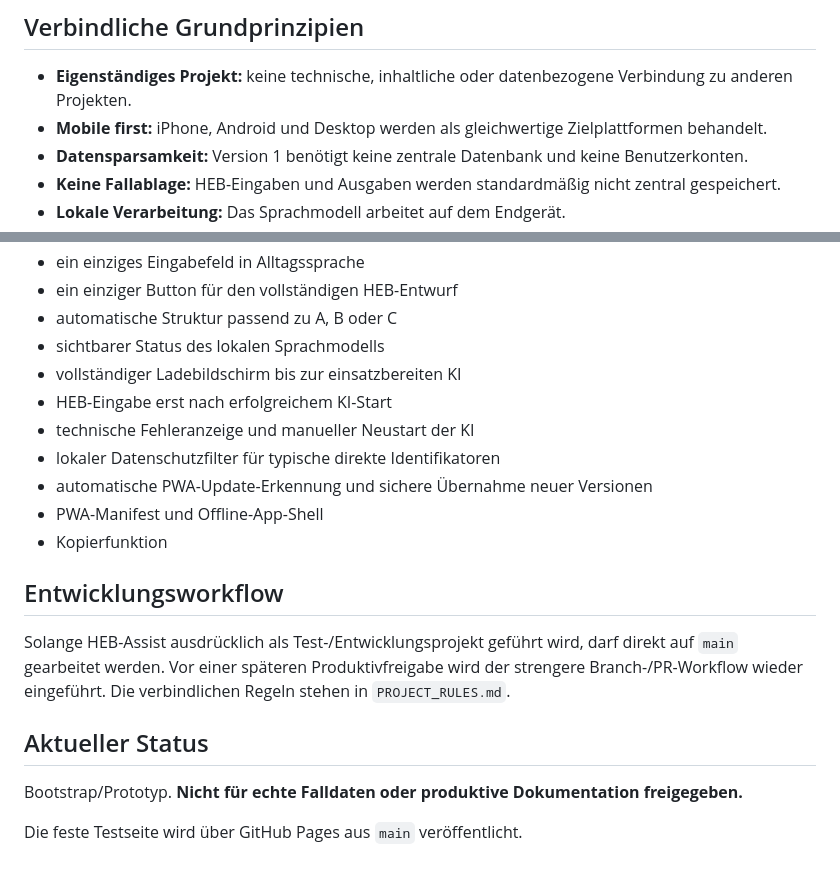
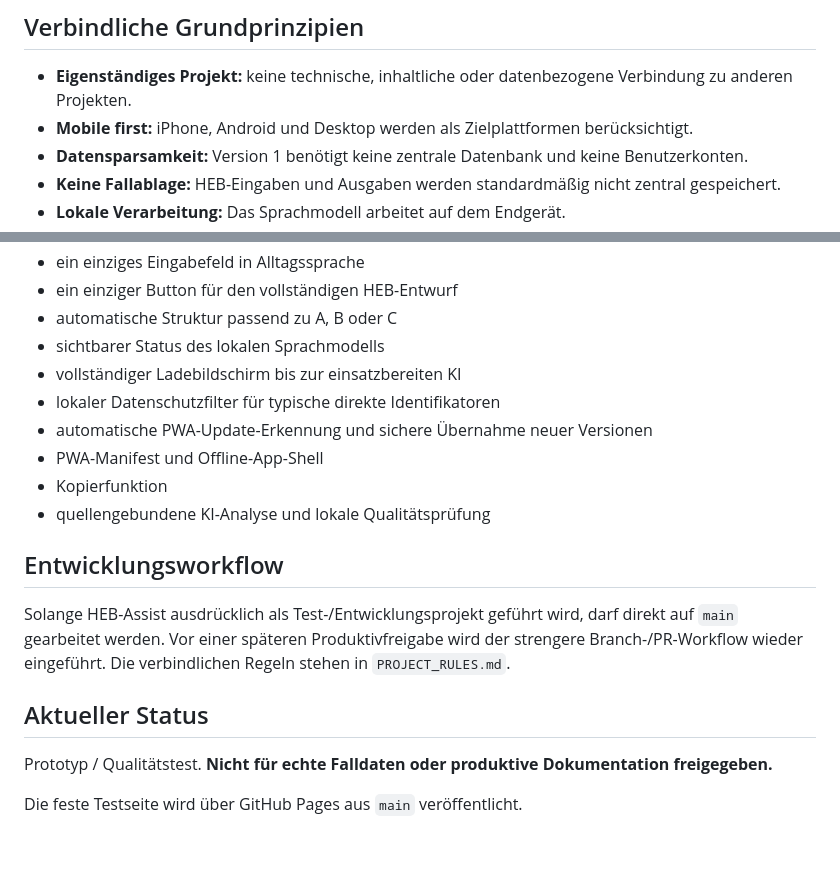
Before and after one commit to ys2mm422yb-max/HEB-Assist, a Markdown page: README.md, 2 parts joined by grey strips. Drawn GitHub-style.

```diff
--- a/README.md
+++ b/README.md
@@ -9,7 +9,7 @@ Mitarbeitende beschreiben eine Situation in normaler Alltagssprache. HEB-Assist
 ## Verbindliche Grundprinzipien
 
 - **Eigenständiges Projekt:** keine technische, inhaltliche oder datenbezogene Verbindung zu anderen Projekten.
-- **Mobile first:** iPhone, Android und Desktop werden als gleichwertige Zielplattformen behandelt.
+- **Mobile first:** iPhone, Android und Desktop werden als Zielplattformen berücksichtigt.
 - **Datensparsamkeit:** Version 1 benötigt keine zentrale Datenbank und keine Benutzerkonten.
 - **Keine Fallablage:** HEB-Eingaben und Ausgaben werden standardmäßig nicht zentral gespeichert.
 - **Lokale Verarbeitung:** Das Sprachmodell arbeitet auf dem Endgerät.
@@ -77,12 +96,11 @@ Der Wechsel auf `gemma-webgpu` hat die Stabilität auf dem getesteten iPhone deu
 - automatische Struktur passend zu A, B oder C
 - sichtbarer Status des lokalen Sprachmodells
 - vollständiger Ladebildschirm bis zur einsatzbereiten KI
-- HEB-Eingabe erst nach erfolgreichem KI-Start
-- technische Fehleranzeige und manueller Neustart der KI
 - lokaler Datenschutzfilter für typische direkte Identifikatoren
 - automatische PWA-Update-Erkennung und sichere Übernahme neuer Versionen
 - PWA-Manifest und Offline-App-Shell
 - Kopierfunktion
+- quellengebundene KI-Analyse und lokale Qualitätsprüfung
 
 ## Entwicklungsworkflow
 
@@ -90,6 +108,6 @@ Solange HEB-Assist ausdrücklich als Test-/Entwicklungsprojekt geführt wird, da
 
 ## Aktueller Status
 
-Bootstrap/Prototyp. **Nicht für echte Falldaten oder produktive Dokumentation freigegeben.**
+Prototyp / Qualitätstest. **Nicht für echte Falldaten oder produktive Dokumentation freigegeben.**
 
 Die feste Testseite wird über GitHub Pages aus `main` veröffentlicht.
```
Also changed, not shown: other parts of README.md (+38 -19 lines).
